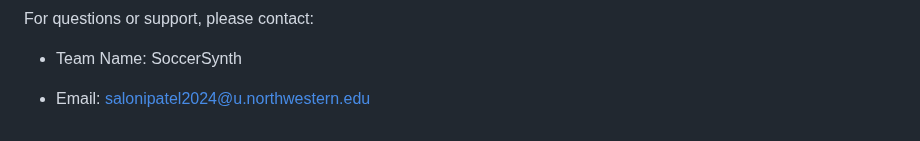
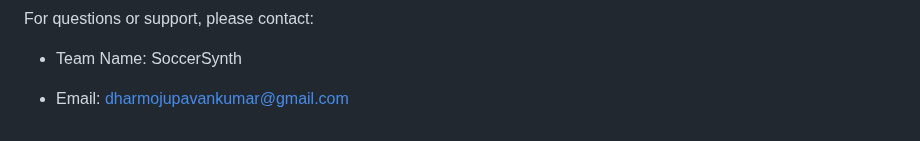
Before and after one commit to PavanKumarDharmoju/CoachEYE, a Markdown page: README.md, the part around the change. GitHub-like rendering.

```diff
--- a/README.md
+++ b/README.md
@@ -174,4 +174,4 @@ For questions or support, please contact:
 
 -   Team Name: SoccerSynth
 
--   Email: salonipatel2024@u.northwestern.edu
+-   Email: dharmojupavankumar@gmail.com
```
